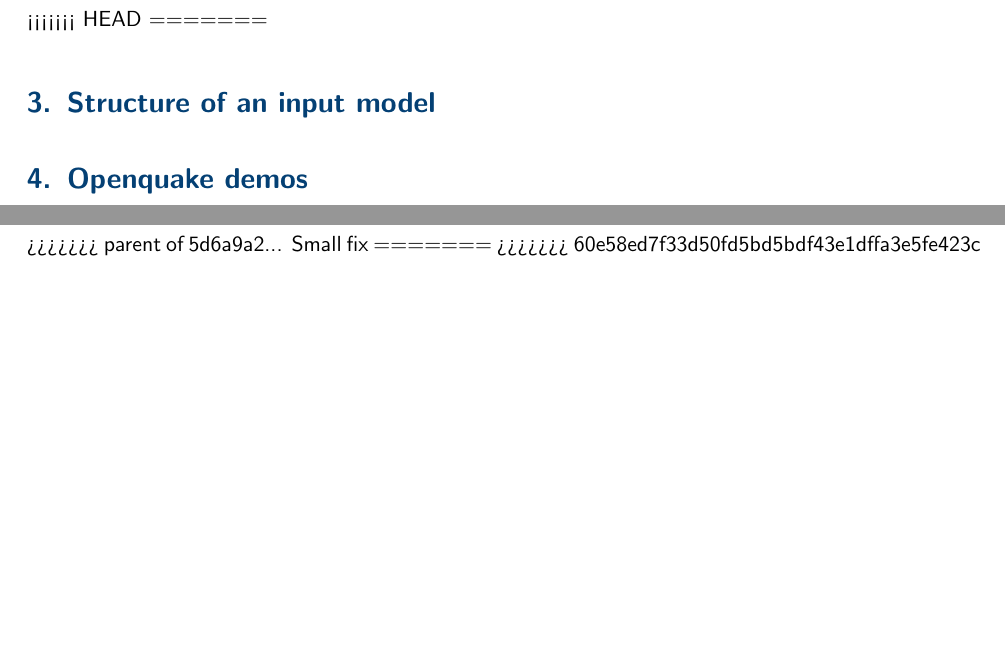
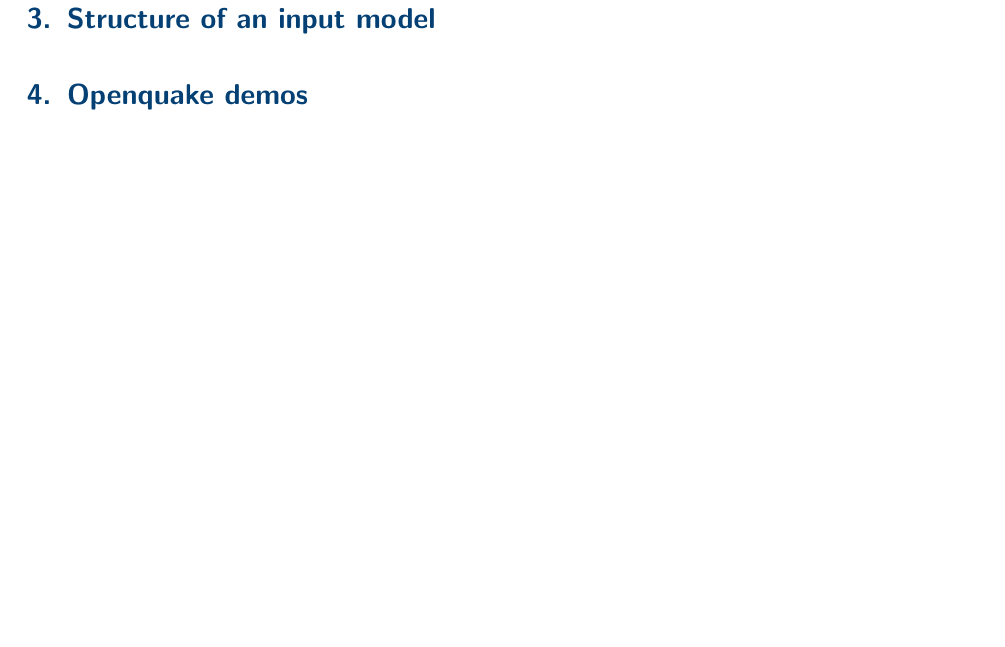
Before and after one commit to GEMScienceTools/OQ-Training-Material, a LaTeX thesis (lecture_notes.tex): two parts of pages 19 and 23 of 48 before the commit and part of page 19 of 46 after it, the two joined at a grey line, cut at the place of the change, the shorter picture padded with empty space. Compiled offline with LaTeX, dvips and Ghostscript; an older LaTeX class or package is replaced by its successor.

Commit message:
commit Jun 29_2

```diff
--- a/lecture_notes.tex
+++ b/lecture_notes.tex
@@ -77,8 +76,6 @@
 \end{itemize}
 \end{myfancybox}
     \input{ssafrica_demo.tex}
-<<<<<<< HEAD
-=======
 \section{Structure of an input model}
 \section{Openquake demos}
 \cleardoublepage
@@ -93,9 +90,6 @@
 \section{Assignment: hazard calculation using the demo model}
 \subsection{Analysis of results}
 \cleardoublepage
->>>>>>> parent of 5d6a9a2... Small fix
-=======
->>>>>>> 60e58ed7f33d50fd5bd5bdf43e1dffa3e5fe423c
 % -----------------------------------------------------------------------------
 % -----------------------------------------------------------------------------
 \chapter{Openquake-Modeller}
```
Also changed, not shown: lecture_notes.tex (1 more changed lines).
